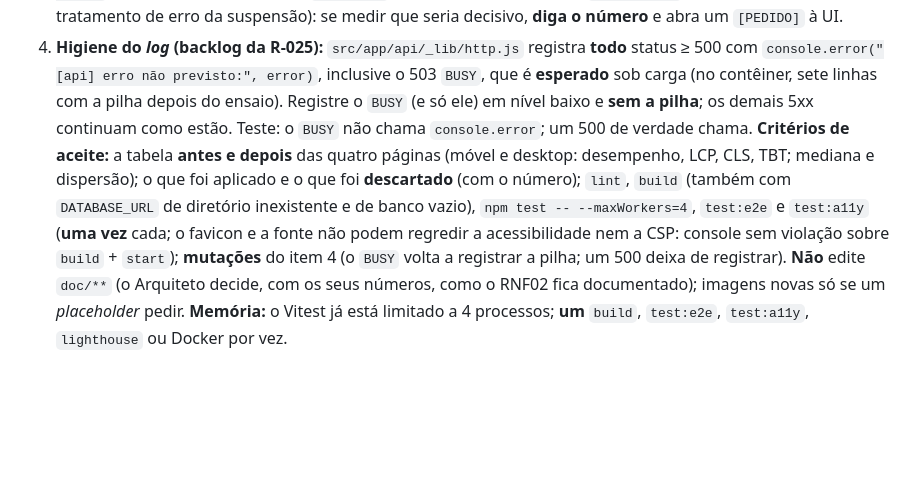
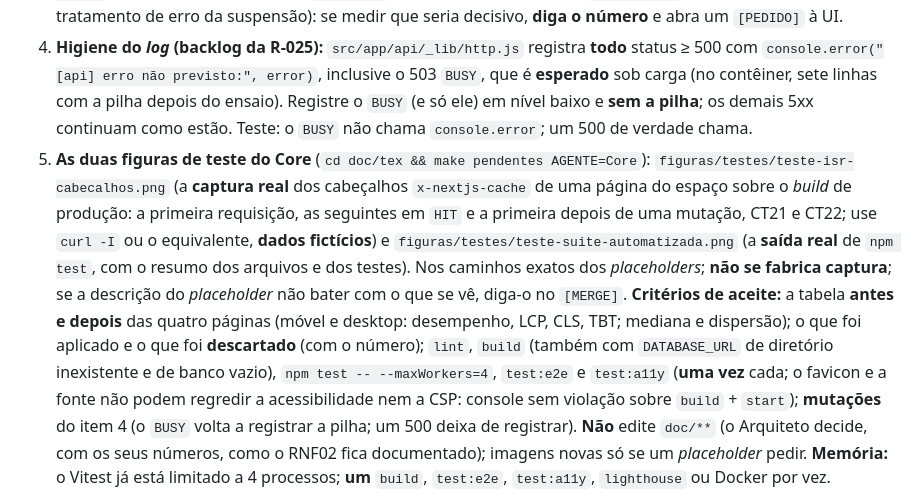
Before and after one commit to fromcaio/vitrine, a Markdown page: MURAL_DE_AGENTES.md, the part around the change. Drawn GitHub-style; blank space fills up the shorter version.

Commit message:
chore(mural): a A-024 inclui as duas figuras de teste do Core
Co-Authored-By: Claude Sonnet 5.5 <noreply@anthropic.com>

```diff
--- a/MURAL_DE_AGENTES.md
+++ b/MURAL_DE_AGENTES.md
@@ -35,6 +35,7 @@
 2. **O favicon:** troque o `src/app/favicon.ico` de 26 KiB por um de **poucos KiB** (ou um `icon.svg` de 1 a 2 KiB com um ícone ICO mínimo de reserva): uma marca **neutra** do projeto (a letra "V" ou uma forma simples), **sem logotipo de terceiros**, que funcione em fundo claro e escuro; confira que o navegador o pede e o mostra.
 3. **Os candidatos seguintes** (só se a mediana do documento ainda passar de 2,5 s; cada um com o ganho **medido**, e **descarte o que não ganhar**): (a) *preload* das três fontes do KaTeX **só** nas páginas com matemática (a cadeia CSS → fontes custa cerca de 50 KiB; use a API de *preload* do React/Next, com a CSP intacta); (b) uma lista de navegadores moderna (`browserslist` no `package.json`; arquivo compartilhado, declare-o no pedido) para tirar os 14 KiB de *Legacy JavaScript* que o Lighthouse aponta; (c) o *render-blocking* da folha de estilos (o relatório estima 760 ms): diga o que dá para fazer **sem** quebrar a CSP (o `inlineCss` do Next **não serve**: `style-src 'self'` o bloqueia). **Não** mexa no `LoginForm` (é da UI: tirar o cliente do `better-auth`, −13,7 KiB, muda o tratamento de erro da suspensão): se medir que seria decisivo, **diga o número** e abra um `[PEDIDO]` à UI.
 4. **Higiene do *log* (backlog da R-025):** `src/app/api/_lib/http.js` registra **todo** status ≥ 500 com `console.error("[api] erro não previsto:", error)`, inclusive o 503 `BUSY`, que é **esperado** sob carga (no contêiner, sete linhas com a pilha depois do ensaio). Registre o `BUSY` (e só ele) em nível baixo e **sem a pilha**; os demais 5xx continuam como estão. Teste: o `BUSY` não chama `console.error`; um 500 de verdade chama.
+5. **As duas figuras de teste do Core** (`cd doc/tex && make pendentes AGENTE=Core`): `figuras/testes/teste-isr-cabecalhos.png` (a **captura real** dos cabeçalhos `x-nextjs-cache` de uma página do espaço sobre o *build* de produção: a primeira requisição, as seguintes em `HIT` e a primeira depois de uma mutação, CT21 e CT22; use `curl -I` ou o equivalente, **dados fictícios**) e `figuras/testes/teste-suite-automatizada.png` (a **saída real** de `npm test`, com o resumo dos arquivos e dos testes). Nos caminhos exatos dos *placeholders*; **não se fabrica captura**; se a descrição do *placeholder* não bater com o que se vê, diga-o no `[MERGE]`.
 **Critérios de aceite:** a tabela **antes e depois** das quatro páginas (móvel e desktop: desempenho, LCP, CLS, TBT; mediana e dispersão); o que foi aplicado e o que foi **descartado** (com o número); `lint`, `build` (também com `DATABASE_URL` de diretório inexistente e de banco vazio), `npm test -- --maxWorkers=4`, `test:e2e` e `test:a11y` (**uma vez** cada; o favicon e a fonte não podem regredir a acessibilidade nem a CSP: console sem violação sobre `build` + `start`); **mutações** do item 4 (o `BUSY` volta a registrar a pilha; um 500 deixa de registrar). **Não** edite `doc/**` (o Arquiteto decide, com os seus números, como o RNF02 fica documentado); imagens novas só se um *placeholder* pedir. **Memória:** o Vitest já está limitado a 4 processos; **um** `build`, `test:e2e`, `test:a11y`, `lighthouse` ou Docker por vez.
 
 **Status:** **ABERTA** (2026-10-06).
```
